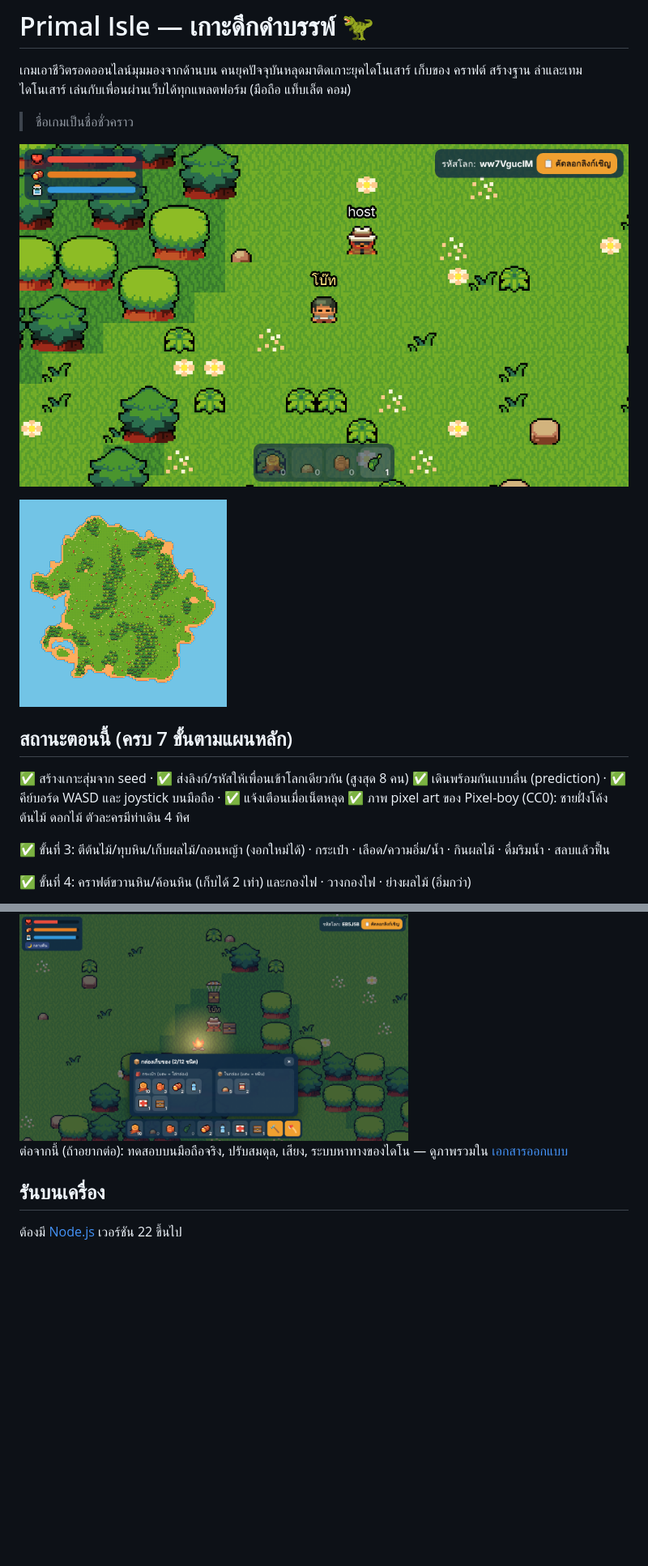
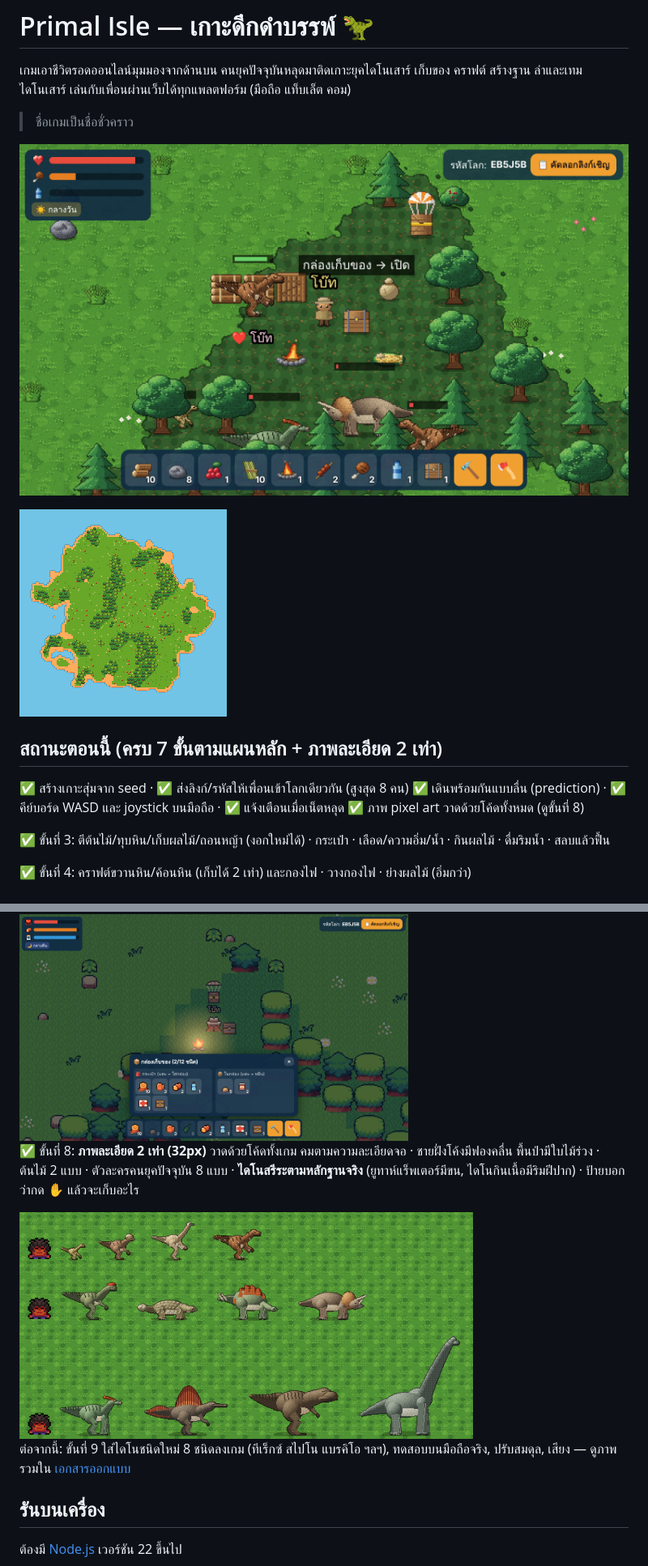
Before and after one commit to BananaZz27/primal-isle, a Markdown page: README.md, 2 parts joined by grey strips. Shown at 81% size. Drawn GitHub-style; pictures changed too: docs/images/m8-ingame.png; blank space fills up the shorter version.

Commit message:
docs: M8 HD art — README screenshots and handoff summary
Co-Authored-By: Claude Opus 5.5 <noreply@anthropic.com>
Claude-Session: https://claude.ai/code/session_017gvUHaCsLYKBeAsGtvm3V9

```diff
--- a/README.md
+++ b/README.md
@@ -5,15 +5,15 @@
 
 > ชื่อเกมเป็นชื่อชั่วคราว
 
-![เพื่อนเดินบนเกาะเดียวกัน](docs/images/screenshot.png)
+![เกาะในภาพละเอียด 32px: ตัวละคร ไดโน สิ่งก่อสร้าง](docs/images/m8-ingame.png)
 
 <img src="docs/images/island.png" width="256" alt="ภาพรวมเกาะที่สร้างจาก seed">
 
-## สถานะตอนนี้ (ครบ 7 ขั้นตามแผนหลัก)
+## สถานะตอนนี้ (ครบ 7 ขั้นตามแผนหลัก + ภาพละเอียด 2 เท่า)
 
 ✅ สร้างเกาะสุ่มจาก seed · ✅ ส่งลิงก์/รหัสให้เพื่อนเข้าโลกเดียวกัน (สูงสุด 8 คน)
 ✅ เดินพร้อมกันแบบลื่น (prediction) · ✅ คีย์บอร์ด WASD และ joystick บนมือถือ · ✅ แจ้งเตือนเมื่อเน็ตหลุด
-✅ ภาพ pixel art ของ Pixel-boy (CC0): ชายฝั่งโค้ง ต้นไม้ ดอกไม้ ตัวละครมีท่าเดิน 4 ทิศ
+✅ ภาพ pixel art วาดด้วยโค้ดทั้งหมด (ดูขั้นที่ 8)
 
 ✅ ขั้นที่ 3: ตีต้นไม้/ทุบหิน/เก็บผลไม้/ถอนหญ้า (งอกใหม่ได้) · กระเป๋า · เลือด/ความอิ่ม/น้ำ · กินผลไม้ · ดื่มริมน้ำ · สลบแล้วฟื้น
 
@@ -34,7 +34,13 @@
 <img src="docs/images/m7-night.png" width="480" alt="กลางคืน กองไฟ กล่องเก็บของ ไดโนที่เทม และลูกศรชี้กล่องเสบียง">
 <img src="docs/images/m7-chest.png" width="480" alt="หน้าต่างกล่องเก็บของ: กระเป๋า ↔ กล่อง">
 
-ต่อจากนี้ (ถ้าอยากต่อ): ทดสอบบนมือถือจริง, ปรับสมดุล, เสียง, ระบบหาทางของไดโน — ดูภาพรวมใน [เอกสารออกแบบ](docs/superpowers/specs/2026-11-21-primal-isle-design.md)
+✅ ขั้นที่ 8: **ภาพละเอียด 2 เท่า (32px)** วาดด้วยโค้ดทั้งเกม คมตามความละเอียดจอ ·
+ชายฝั่งโค้งมีฟองคลื่น พื้นป่ามีใบไม้ร่วง · ต้นไม้ 2 แบบ · ตัวละครคนยุคปัจจุบัน 8 แบบ ·
+**ไดโนสรีระตามหลักฐานจริง** (ยูทาห์แร็พเตอร์มีขน, ไดโนกินเนื้อมีริมฝีปาก) · ป้ายบอกว่ากด ✋ แล้วจะเก็บอะไร
+
+<img src="docs/images/m8-dinos.png" width="560" alt="ไดโน 12 ชนิดที่วาดแล้ว (8 ชนิดใหม่รอใส่กติกาในขั้นที่ 9)">
+
+ต่อจากนี้: ขั้นที่ 9 ใส่ไดโนชนิดใหม่ 8 ชนิดลงเกม (ทีเร็กซ์ สไปโน แบรคิโอ ฯลฯ), ทดสอบบนมือถือจริง, ปรับสมดุล, เสียง — ดูภาพรวมใน [เอกสารออกแบบ](docs/superpowers/specs/2026-11-21-primal-isle-design.md)
 
 ## รันบนเครื่อง
 
```
Also changed, not shown: docs/primal-isle.md (+10 -10 lines).
